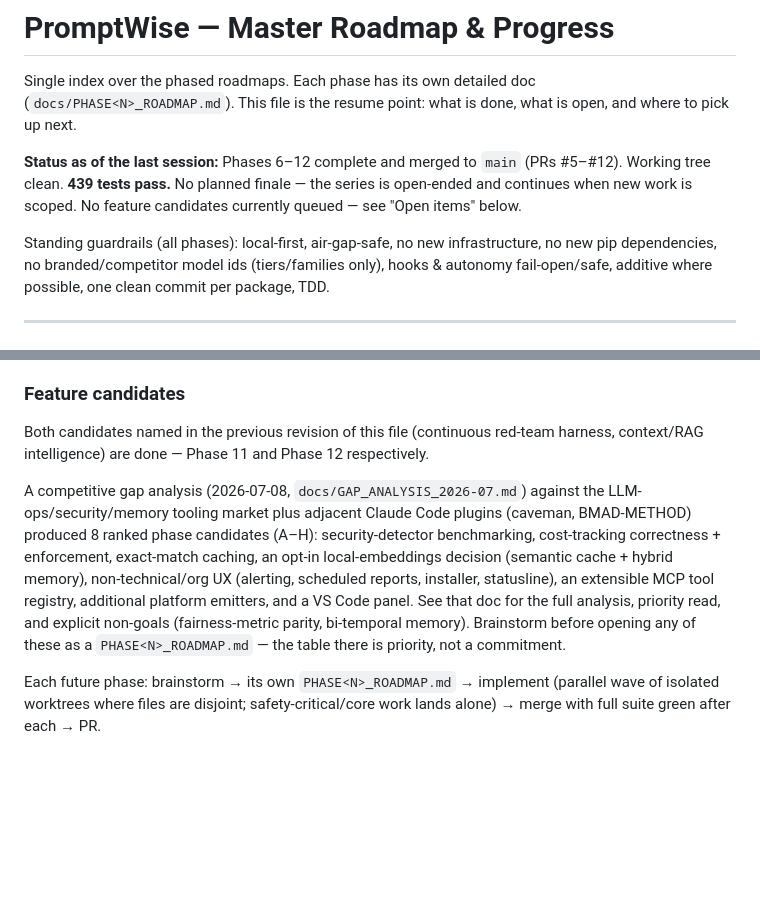
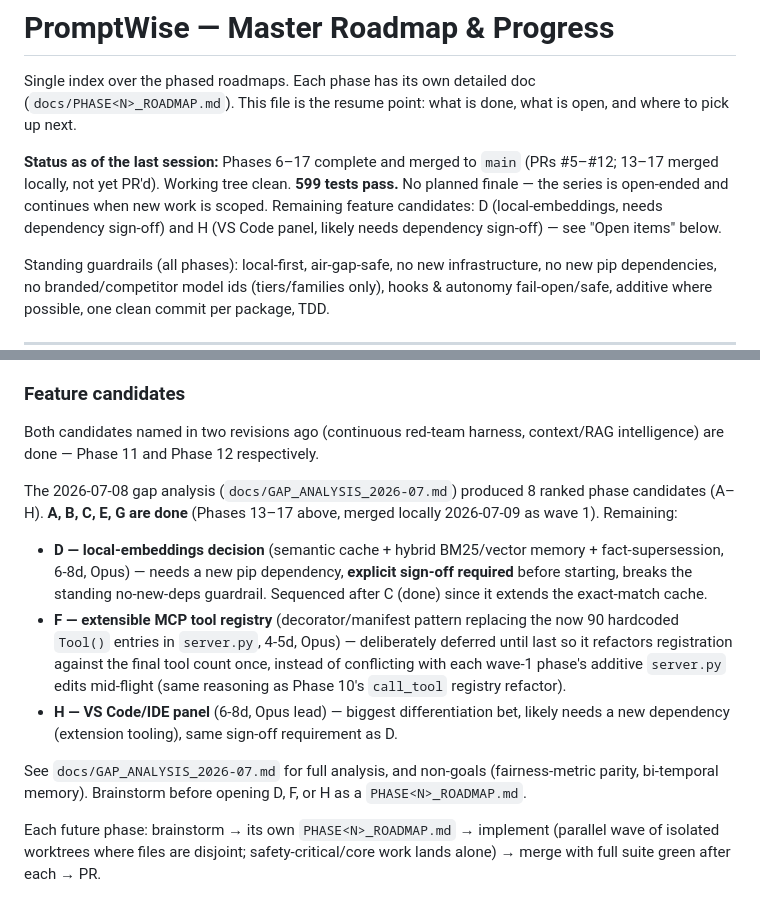
Before and after one commit to u2anilgit/PromptWise, a Markdown page: docs/ROADMAP.md, 2 parts joined by grey strips. Rendered like a GitHub page; blank space fills up the shorter version.

```diff
--- a/docs/ROADMAP.md
+++ b/docs/ROADMAP.md
@@ -4,10 +4,11 @@ Single index over the phased roadmaps. Each phase has its own detailed doc
 (`docs/PHASE<N>_ROADMAP.md`). This file is the resume point: what is done, what is
 open, and where to pick up next.
 
-**Status as of the last session:** Phases 6–12 complete and merged to `main`
-(PRs #5–#12). Working tree clean. **439 tests pass.** No planned finale — the series is
-open-ended and continues when new work is scoped. No feature candidates currently
-queued — see "Open items" below.
+**Status as of the last session:** Phases 6–17 complete and merged to `main`
+(PRs #5–#12; 13–17 merged locally, not yet PR'd). Working tree clean. **599 tests
+pass.** No planned finale — the series is open-ended and continues when new work is
+scoped. Remaining feature candidates: D (local-embeddings, needs dependency sign-off)
+and H (VS Code panel, likely needs dependency sign-off) — see "Open items" below.
 
 Standing guardrails (all phases): local-first, air-gap-safe, no new infrastructure, no
 new pip dependencies, no branded/competitor model ids (tiers/families only), hooks &
@@ -86,19 +163,27 @@ Detail: `PHASE12_ROADMAP.md`.
   and deliberately left alone in both Phase 11 and Phase 12.
 
 ### Feature candidates
-Both candidates named in the previous revision of this file (continuous red-team
-harness, context/RAG intelligence) are done — Phase 11 and Phase 12 respectively.
+Both candidates named in two revisions ago (continuous red-team harness, context/RAG
+intelligence) are done — Phase 11 and Phase 12 respectively.
 
-A competitive gap analysis (2026-07-08, `docs/GAP_ANALYSIS_2026-07.md`) against the
-LLM-ops/security/memory tooling market plus adjacent Claude Code plugins (caveman,
-BMAD-METHOD) produced 8 ranked phase candidates (A–H): security-detector benchmarking,
-cost-tracking correctness + enforcement, exact-match caching, an opt-in local-embeddings
-decision (semantic cache + hybrid memory), non-technical/org UX (alerting, scheduled
-reports, installer, statusline), an extensible MCP tool registry, additional platform
-emitters, and a VS Code panel. See that doc for the full analysis, priority read, and
-explicit non-goals (fairness-metric parity, bi-temporal memory). Brainstorm before
-opening any of these as a `PHASE<N>_ROADMAP.md` — the table there is priority, not a
-commitment.
+The 2026-07-08 gap analysis (`docs/GAP_ANALYSIS_2026-07.md`) produced 8 ranked phase
+candidates (A–H). **A, B, C, E, G are done** (Phases 13–17 above, merged locally
+2026-07-09 as wave 1). Remaining:
+- **D — local-embeddings decision** (semantic cache + hybrid BM25/vector memory +
+  fact-supersession, 6-8d, Opus) — needs a new pip dependency, **explicit sign-off
+  required** before starting, breaks the standing no-new-deps guardrail. Sequenced
+  after C (done) since it extends the exact-match cache.
+- **F — extensible MCP tool registry** (decorator/manifest pattern replacing the now
+  90 hardcoded `Tool()` entries in `server.py`, 4-5d, Opus) — deliberately deferred
+  until last so it refactors registration against the final tool count once, instead
+  of conflicting with each wave-1 phase's additive `server.py` edits mid-flight (same
+  reasoning as Phase 10's `call_tool` registry refactor).
+- **H — VS Code/IDE panel** (6-8d, Opus lead) — biggest differentiation bet, likely
+  needs a new dependency (extension tooling), same sign-off requirement as D.
+
+See `docs/GAP_ANALYSIS_2026-07.md` for full analysis, and non-goals (fairness-metric
+parity, bi-temporal memory). Brainstorm before opening D, F, or H as a
+`PHASE<N>_ROADMAP.md`.
 
 Each future phase: brainstorm → its own `PHASE<N>_ROADMAP.md` → implement (parallel wave
 of isolated worktrees where files are disjoint; safety-critical/core work lands alone) →
```
Also changed, not shown: other parts of docs/ROADMAP.md (+76 -0 lines), README.md (+2 -2 lines).
